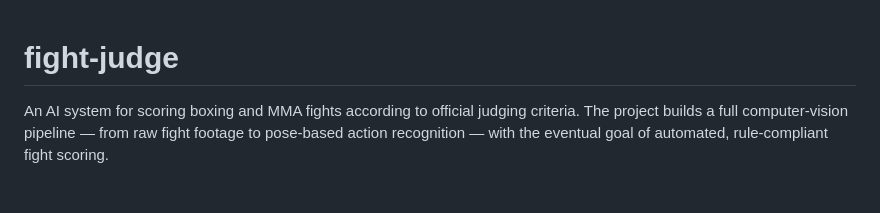
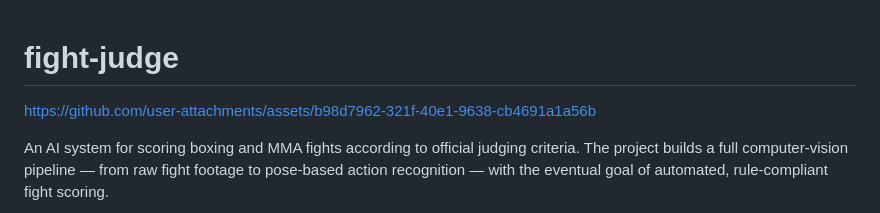
Before and after one commit to hasanfaesal/fight-judge, a Markdown page: README.md, the part around the change. Rendered like a GitHub page; blank space fills up the shorter version.

```diff
--- a/README.md
+++ b/README.md
@@ -1,4 +1,11 @@
 # fight-judge
+
+
+
+https://github.com/user-attachments/assets/b98d7962-321f-40e1-9638-cb4691a1a56b
+
+
+
 
 An AI system for scoring boxing and MMA fights according to official judging criteria.
 The project builds a full computer-vision pipeline — from raw fight footage to pose-based
```
